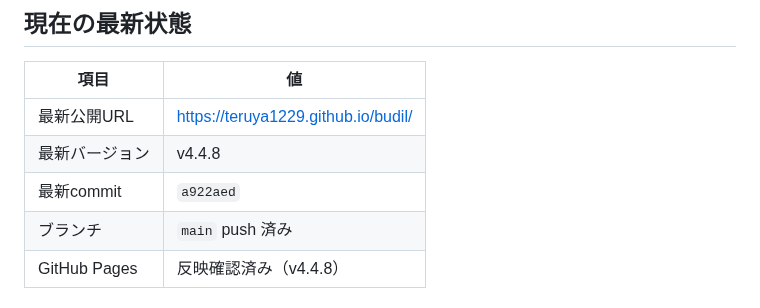
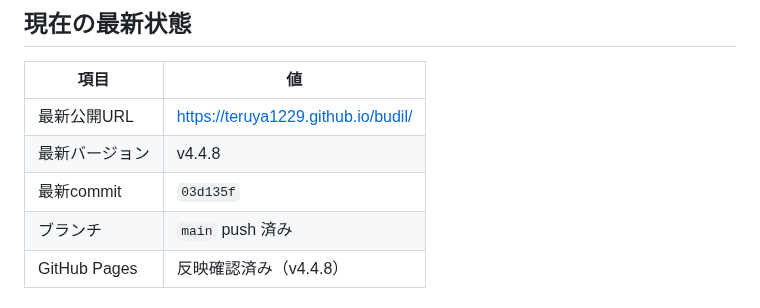
Before and after one commit to teruya1229/budil, a Markdown page: handoff.md, the part around the change. GitHub-like rendering.

```diff
--- a/handoff.md
+++ b/handoff.md
@@ -17,7 +17,7 @@
 |------|-----|
 | 最新公開URL | https://teruya1229.github.io/budil/ |
 | 最新バージョン | v4.4.8 |
-| 最新commit | `a922aed` |
+| 最新commit | `03d135f` |
 | ブランチ | `main` push 済み |
 | GitHub Pages | 反映確認済み（v4.4.8） |
 
```
Also changed, not shown: status.md (+1 -1 lines).
